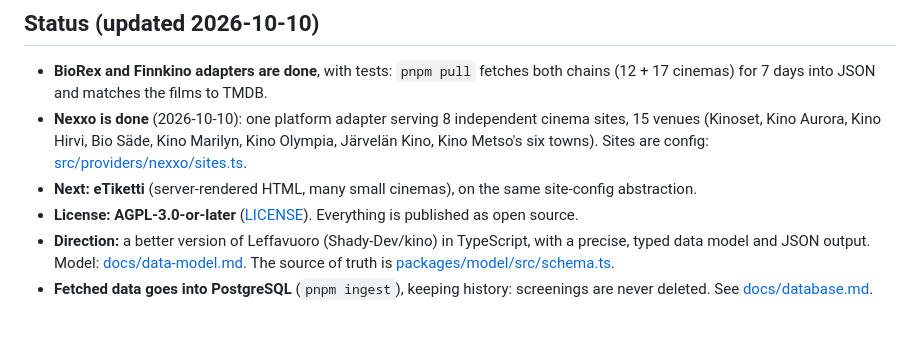
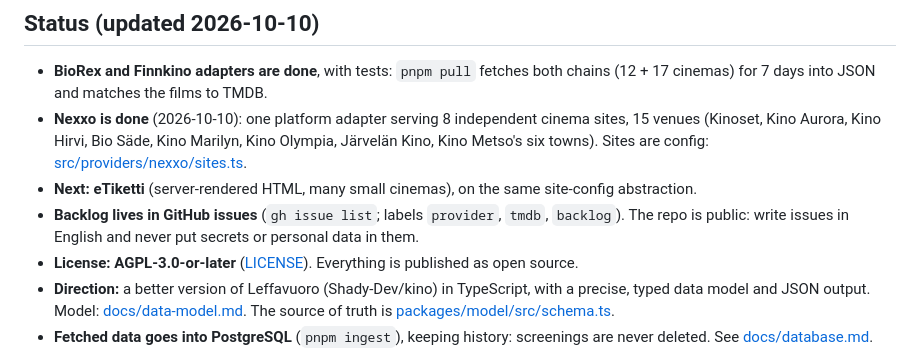
Before and after one commit to pekkis/pekkis-goes-to-movies-2026, a Markdown page: AGENTS.md, the part around the change. Rendered like a GitHub page; blank space fills up the shorter version.

Commit message:
Agents change

```diff
--- a/AGENTS.md
+++ b/AGENTS.md
@@ -21,6 +21,7 @@ The project is part of the user-centered design course at JAMK.
 - **BioRex and Finnkino adapters are done**, with tests: `pnpm pull` fetches both chains (12 + 17 cinemas) for 7 days into JSON and matches the films to TMDB.
 - **Nexxo is done** (2026-10-10): one platform adapter serving 8 independent cinema sites, 15 venues (Kinoset, Kino Aurora, Kino Hirvi, Bio Säde, Kino Marilyn, Kino Olympia, Järvelän Kino, Kino Metso's six towns). Sites are config: [src/providers/nexxo/sites.ts](packages/fetcher/src/providers/nexxo/sites.ts).
 - **Next: eTiketti** (server-rendered HTML, many small cinemas), on the same site-config abstraction.
+- **Backlog lives in GitHub issues** (`gh issue list`; labels `provider`, `tmdb`, `backlog`). The repo is public: write issues in English and never put secrets or personal data in them.
 - **License: AGPL-3.0-or-later** ([LICENSE](LICENSE)). Everything is published as open source.
 - **Direction:** a better version of Leffavuoro (Shady-Dev/kino) in TypeScript, with a precise, typed data model and JSON output. Model: [docs/data-model.md](docs/data-model.md). The source of truth is [packages/model/src/schema.ts](packages/model/src/schema.ts).
 - **Fetched data goes into PostgreSQL** (`pnpm ingest`), keeping history: screenings are never deleted. See [docs/database.md](docs/database.md).
```
